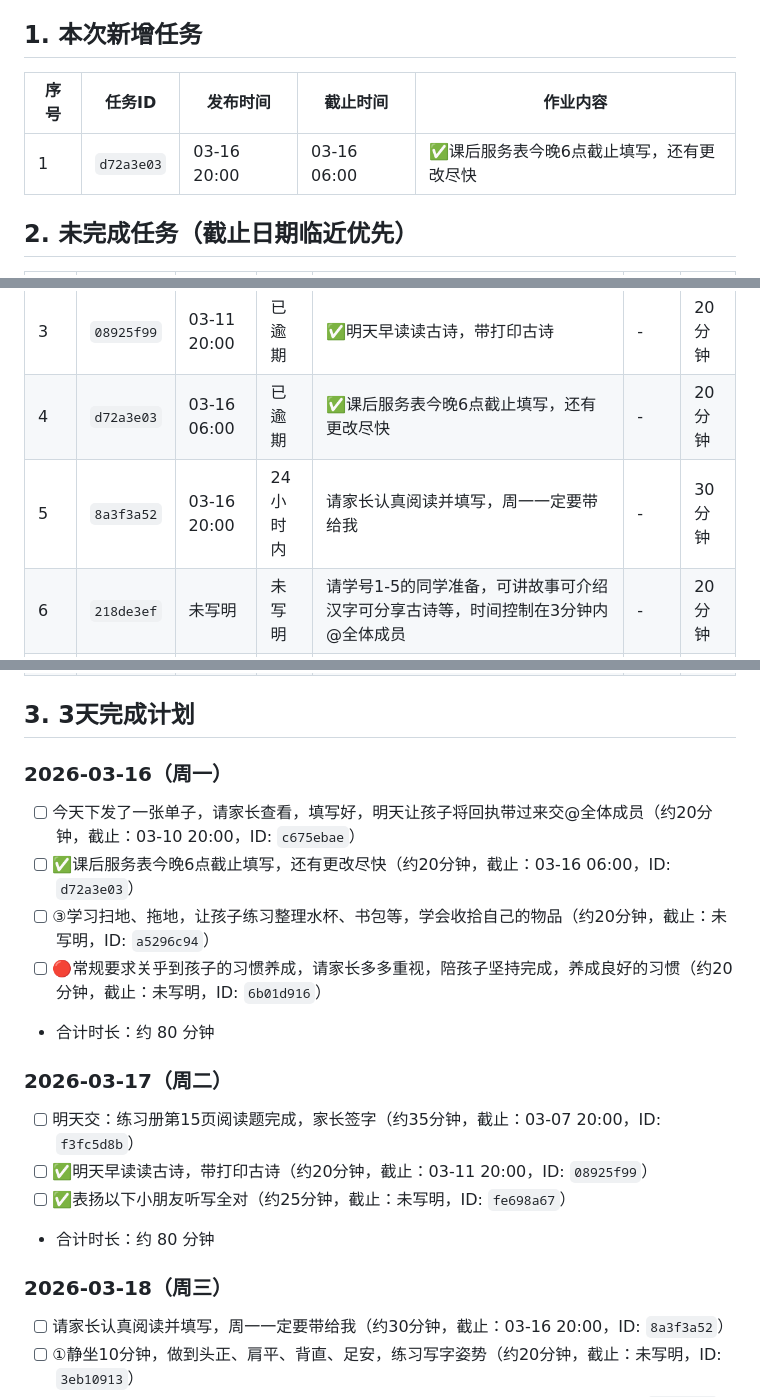
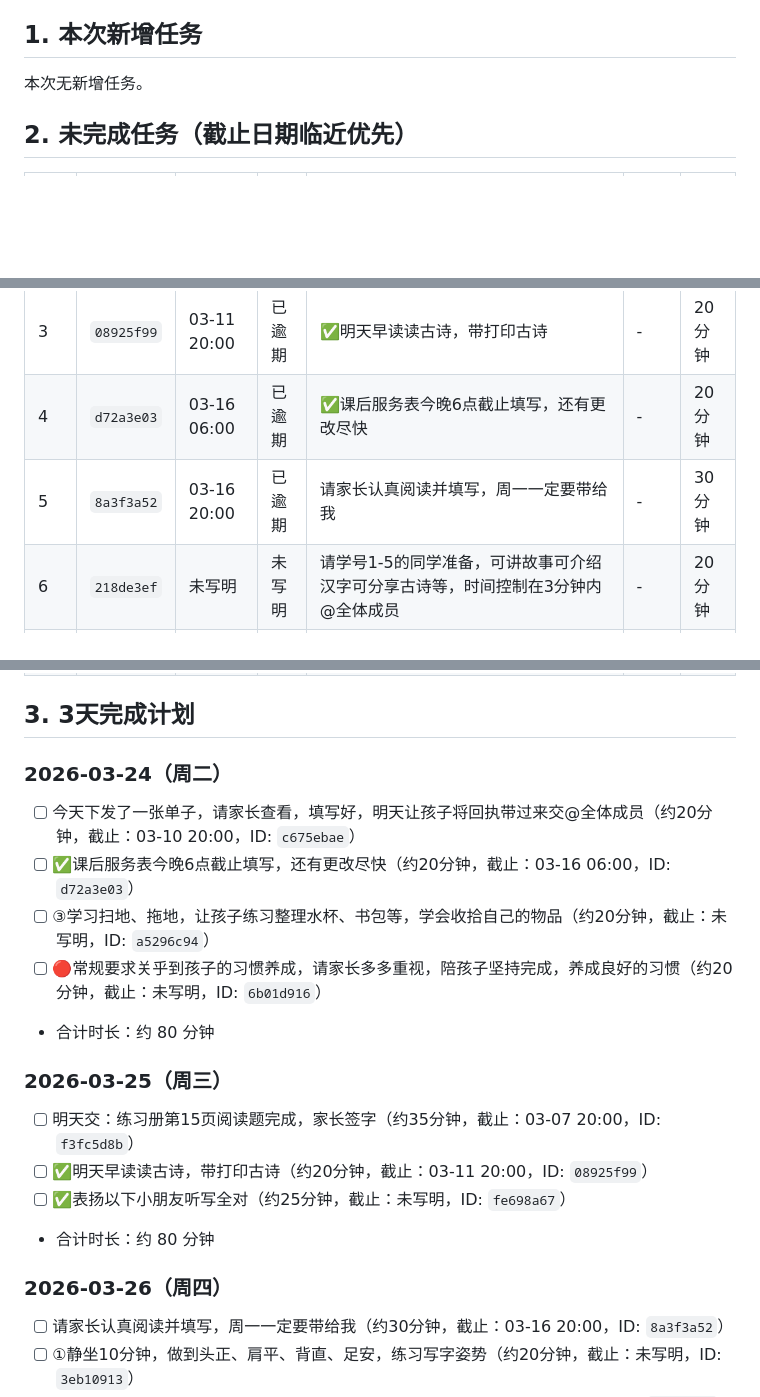
Before and after one commit to haishuiaa1234/tangguo, a Markdown page: homework_report.md, 3 parts joined by grey strips. GitHub-like rendering; blank space fills up the shorter version.

Commit message:
chore: auto publish homework report (2026-03-24 09:01:14)

```diff
--- a/homework_report.md
+++ b/homework_report.md
@@ -9,9 +9,7 @@
 - 已完成保留：1 条
 
 ## 1. 本次新增任务
-| 序号 | 任务ID | 发布时间 | 截止时间 | 作业内容 |
-|---|---|---|---|---|
-| 1 | `d72a3e03` | 03-16 20:00 | 03-16 06:00 | ✅课后服务表今晚6点截止填写，还有更改尽快 |
+本次无新增任务。
 
 ## 2. 未完成任务（截止日期临近优先）
 | 优先级 | 任务ID | 截止时间 | 紧急度 | 作业内容 | 页码/提示 | 预计时长 |
@@ -20,7 +18,7 @@
 | 2 | `c675ebae` | 03-10 20:00 | 已逾期 | 今天下发了一张单子，请家长查看，填写好，明天让孩子将回执带过来交@全体成员 | - | 20 分钟 |
 | 3 | `08925f99` | 03-11 20:00 | 已逾期 | ✅明天早读读古诗，带打印古诗 | - | 20 分钟 |
 | 4 | `d72a3e03` | 03-16 06:00 | 已逾期 | ✅课后服务表今晚6点截止填写，还有更改尽快 | - | 20 分钟 |
-| 5 | `8a3f3a52` | 03-16 20:00 | 24小时内 | 请家长认真阅读并填写，周一一定要带给我 | - | 30 分钟 |
+| 5 | `8a3f3a52` | 03-16 20:00 | 已逾期 | 请家长认真阅读并填写，周一一定要带给我 | - | 30 分钟 |
 | 6 | `218de3ef` | 未写明 | 未写明 | 请学号1-5的同学准备，可讲故事可介绍汉字可分享古诗等，时间控制在3分钟内@全体成员 | - | 20 分钟 |
 | 7 | `3eb10913` | 未写明 | 未写明 | ①静坐10分钟，做到头正、肩平、背直、足安，练习写字姿势 | - | 20 分钟 |
 | 8 | `a6af40bc` | 未写明 | 未写明 | ②亲子阅读：20分钟，和孩子一起阅读一个小故事 | - | 30 分钟 |
@@ -50,18 +48,18 @@
 | 32 | `8123fe3f` | 未写明 | 未写明 | ❎不申请:本人已认真阅读并知晓我市教育资助政策，本学期不申请教育资助 | - | 30 分钟 |
 
 ## 3. 3天完成计划
-### 2026-03-16（周一）
+### 2026-03-24（周二）
 - [ ] 今天下发了一张单子，请家长查看，填写好，明天让孩子将回执带过来交@全体成员（约20分钟，截止：03-10 20:00，ID: `c675ebae`）
 - [ ] ✅课后服务表今晚6点截止填写，还有更改尽快（约20分钟，截止：03-16 06:00，ID: `d72a3e03`）
 - [ ] ③学习扫地、拖地，让孩子练习整理水杯、书包等，学会收拾自己的物品（约20分钟，截止：未写明，ID: `a5296c94`）
 - [ ] 🔴常规要求关乎到孩子的习惯养成，请家长多多重视，陪孩子坚持完成，养成良好的习惯（约20分钟，截止：未写明，ID: `6b01d916`）
 - 合计时长：约 80 分钟
-### 2026-03-17（周二）
+### 2026-03-25（周三）
 - [ ] 明天交：练习册第15页阅读题完成，家长签字（约35分钟，截止：03-07 20:00，ID: `f3fc5d8b`）
 - [ ] ✅明天早读读古诗，带打印古诗（约20分钟，截止：03-11 20:00，ID: `08925f99`）
 - [ ] ✅表扬以下小朋友听写全对（约25分钟，截止：未写明，ID: `fe698a67`）
 - 合计时长：约 80 分钟
-### 2026-03-18（周三）
+### 2026-03-26（周四）
 - [ ] 请家长认真阅读并填写，周一一定要带给我（约30分钟，截止：03-16 20:00，ID: `8a3f3a52`）
 - [ ] ①静坐10分钟，做到头正、肩平、背直、足安，练习写字姿势（约20分钟，截止：未写明，ID: `3eb10913`）
 - [ ] ②亲子阅读：20分钟，和孩子一起阅读一个小故事（约30分钟，截止：未写明，ID: `a6af40bc`）
```
Also changed, not shown: other parts of homework_report.md (+5 -5 lines).
